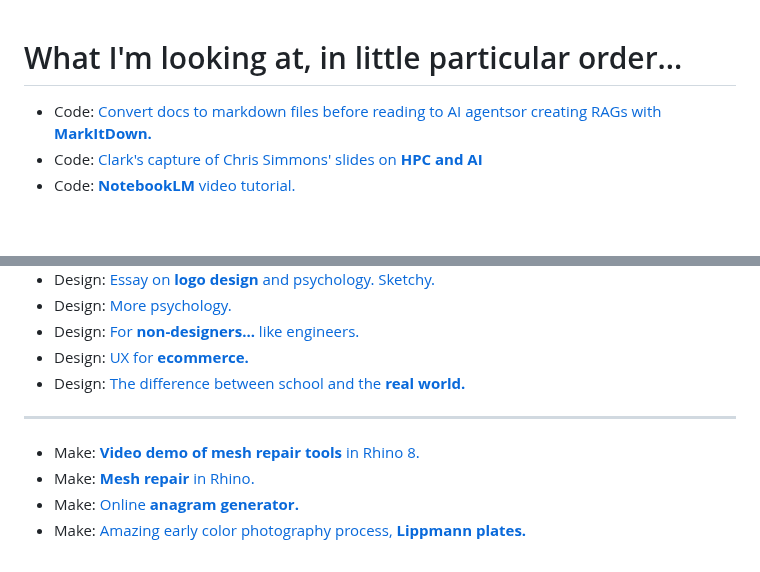
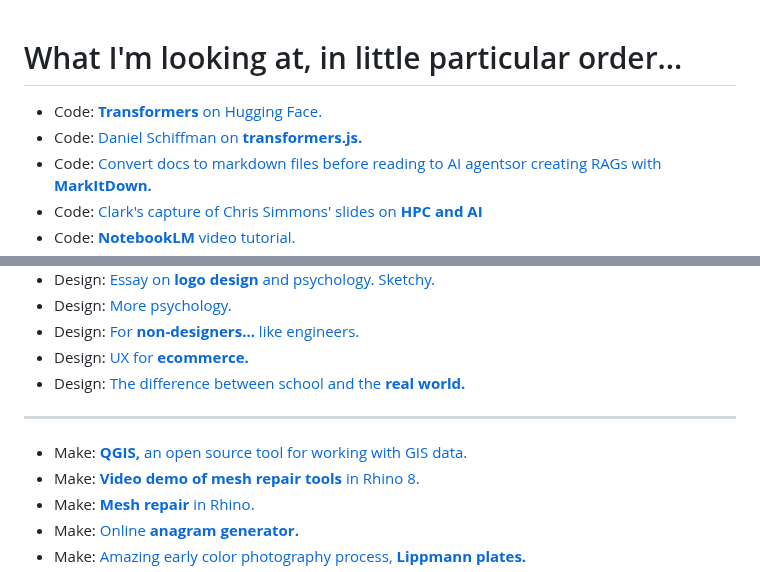
Before and after one commit to supertwist/scratchpad, a Markdown page: linkroll.md, 2 parts joined by grey strips. GitHub-like rendering; blank space fills up the shorter version.

Commit message:
a few adds

```diff
--- a/linkroll.md
+++ b/linkroll.md
@@ -1,4 +1,6 @@
 # What I'm looking at, in little particular order...
+- Code: [**Transformers** on Hugging Face.](https://huggingface.co/docs/transformers/index)
+- Code: [Daniel Schiffman on **transformers.js.**](https://www.youtube.com/watch?v=KR61bXsPlLU)
 - Code: [Convert docs to markdown files before reading to AI agentsor creating RAGs with **MarkItDown.**](https://github.com/microsoft/markitdown)
 - Code: [Clark's capture of Chris Simmons' slides on **HPC and AI**](https://photos.google.com/share/AF1QipMPRnpU2zmFMlsTEY1ZkrNcM2rT0YKPolqZJ4kIk1zaMWpx52N2JDtNSxHfEhtsLw?key=eTVfUFVObDVWZ0l4ZW9HN2tYZWxmOUZycmRkeTF3)
 - Code: [**NotebookLM** video tutorial.](https://www.youtube.com/watch?v=OdCmZvPdr4s)
@@ -159,6 +161,7 @@
 
 ---
 
+- Make: [**QGIS,** an open source tool for working with GIS data.](https://qgis.org/)
 - Make: [**Video demo of mesh repair tools** in Rhino 8.](https://www.youtube.com/watch?v=QW-SjceefsQ)
 - Make: [**Mesh repair** in Rhino.](https://docs.mcneel.com/rhino/8/help/en-us/commands/meshrepair.htm)
 - Make: [Online **anagram generator.**](https://ingesanagram.com/)
```
